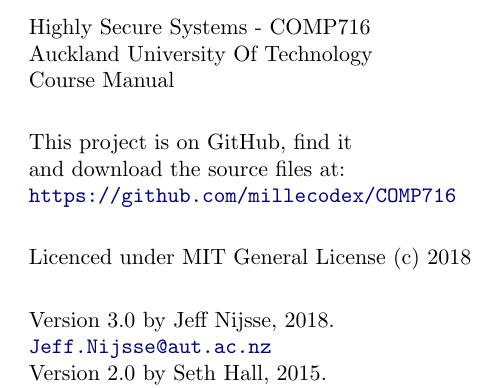
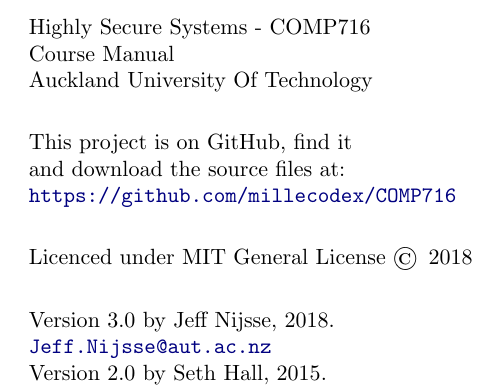
Before and after one commit to millecodex/COMP716, a LaTeX thesis (HSSManual.tex): part of page 2 of 109, cut so that both start at the same text. Compiled offline with pdfLaTeX.

Commit message:
added copyright symbol

```diff
--- a/HSSManual.tex
+++ b/HSSManual.tex
@@ -143,14 +143,14 @@
  \clearpage\thispagestyle{empty}
    \vspace*{\fill}
  Highly Secure Systems - COMP716\\
+ Course Manual\\
  Auckland University Of Technology\\
- Course Manual\\
 
  This project is on GitHub, find it \\
  and download the source files at: \\
  \url{https://github.com/millecodex/COMP716} \\
 
- Licenced under MIT General License (c) 2018 \\
+ Licenced under MIT General License \copyright\, 2018 \\
 
  Version 3.0 by Jeff Nijsse, 2018.\\
 \href{mailto:Jeff.Nijsse@aut.ac.nz}{\texttt{Jeff.Nijsse@aut.ac.nz}}\\
```
Also changed, not shown: HSSManual.tex (2 more changed lines).
